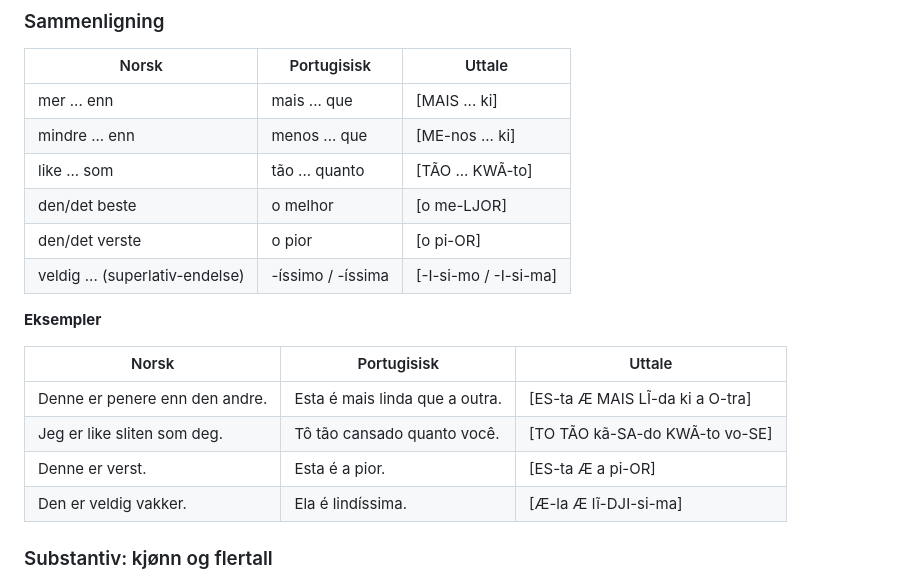
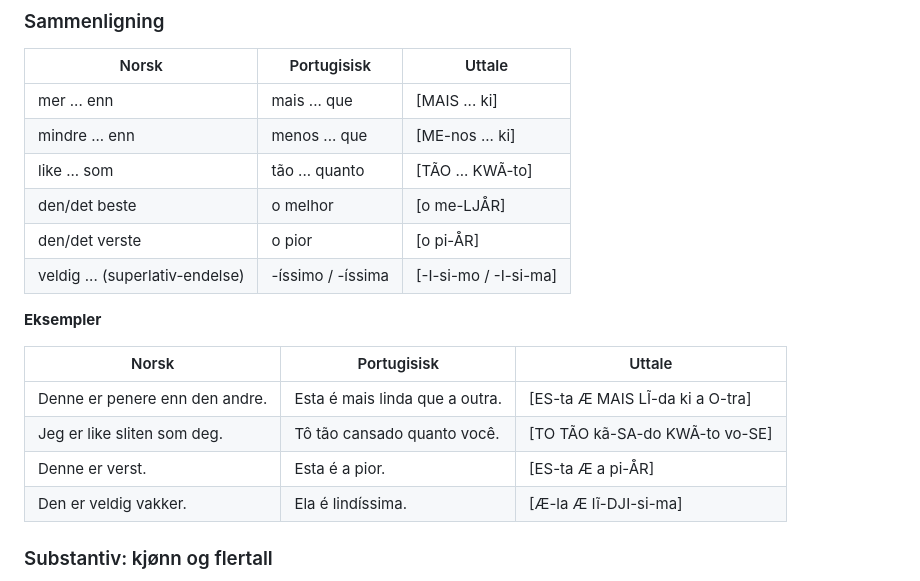
Before and after one commit to mariusdevo/portugisiskpugg, a Markdown page: pensum.md, the part around one of its changes. GitHub-like rendering.

```diff
--- a/pensum.md
+++ b/pensum.md
@@ -1451,8 +1495,8 @@ Portugisisk trekker ofte sammen en preposisjon og et etterfølgende ord — arti
 | mer ... enn | mais ... que | [MAIS ... ki] |
 | mindre ... enn | menos ... que | [ME-nos ... ki] |
 | like ... som | tão ... quanto | [TÃO ... KWÃ-to] |
-| den/det beste | o melhor | [o me-LJOR] |
-| den/det verste | o pior | [o pi-OR] |
+| den/det beste | o melhor | [o me-LJÅR] |
+| den/det verste | o pior | [o pi-ÅR] |
 | veldig ... (superlativ-endelse) | -íssimo / -íssima | [-I-si-mo / -I-si-ma] |
 
 **Eksempler**
@@ -1461,7 +1505,7 @@ Portugisisk trekker ofte sammen en preposisjon og et etterfølgende ord — arti
 |---|---|---|
 | Denne er penere enn den andre. | Esta é mais linda que a outra. | [ES-ta Æ MAIS LĨ-da ki a O-tra] |
 | Jeg er like sliten som deg. | Tô tão cansado quanto você. | [TO TÃO kã-SA-do KWÃ-to vo-SE] |
-| Denne er verst. | Esta é a pior. | [ES-ta Æ a pi-OR] |
+| Denne er verst. | Esta é a pior. | [ES-ta Æ a pi-ÅR] |
 | Den er veldig vakker. | Ela é lindíssima. | [Æ-la Æ lĩ-DJI-si-ma] |
 
 ### Substantiv: kjønn og flertall
```
Also changed, not shown: other parts of pensum.md (+44 -0 lines).
